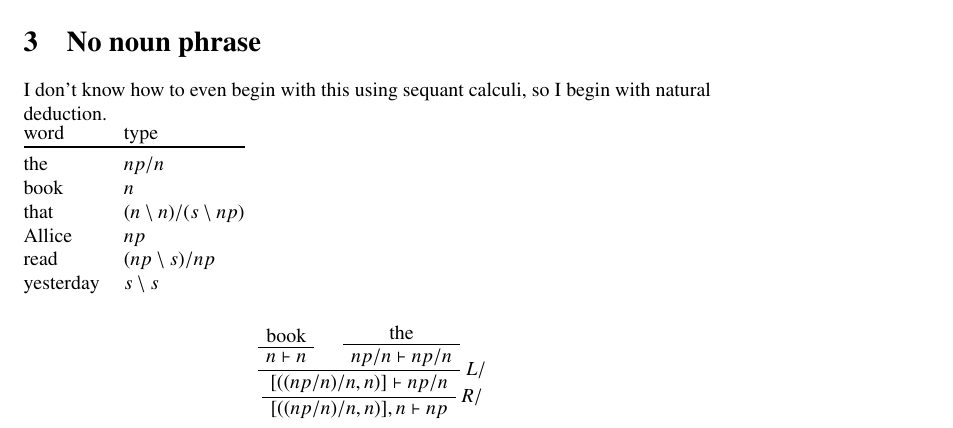
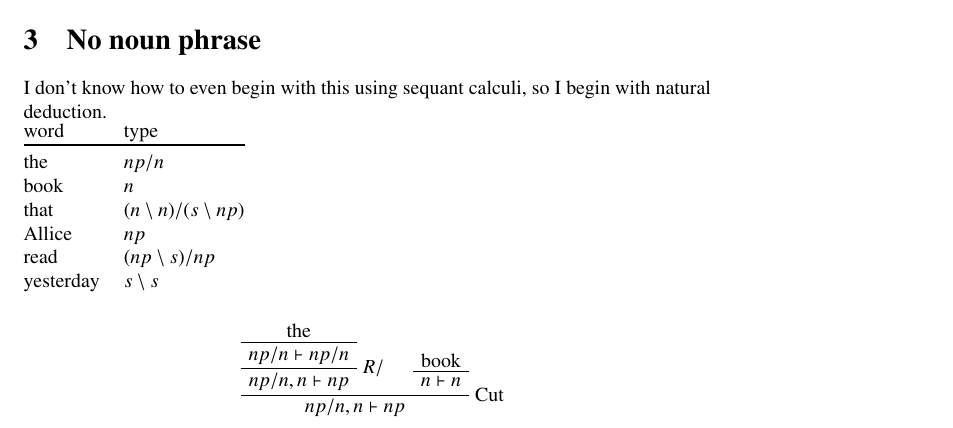
Before and after one commit to jappeace/methods-homework, a LaTeX document (reasoning/huiswerk/inl1005.tex): part of page 2 of 2, cut so that both start at the same text. Compiled offline with pdfLaTeX.

Commit message:
I'm just failing upwards

```diff
--- a/reasoning/huiswerk/inl1005.tex
+++ b/reasoning/huiswerk/inl1005.tex
@@ -493,13 +493,13 @@ I begin with natural deduction. \\
 \end{tabular}
 
 \begin{prooftree}
+	\AxiomC{the}
+	\UnaryInfC{$np/n \vdash np/n$}
+	\RightLabel{$R/$}
+	\UnaryInfC{$np/n, n \vdash np$}
 	\AxiomC{book}
 	\UnaryInfC{$n \vdash n$}
-	\AxiomC{the}
-	\UnaryInfC{$np/n \vdash np/n$}
-	\RightLabel{$L/$}
-	\BinaryInfC{$[((np/n)/n, n)] \vdash np/n$}
-	\RightLabel{$R/$}
-	\UnaryInfC{$[((np/n)/n, n)], n \vdash np$}
+	\RightLabel{Cut}
+	\BinaryInfC{$np/n, n \vdash np$}
 \end{prooftree}
 \end{document}
```
